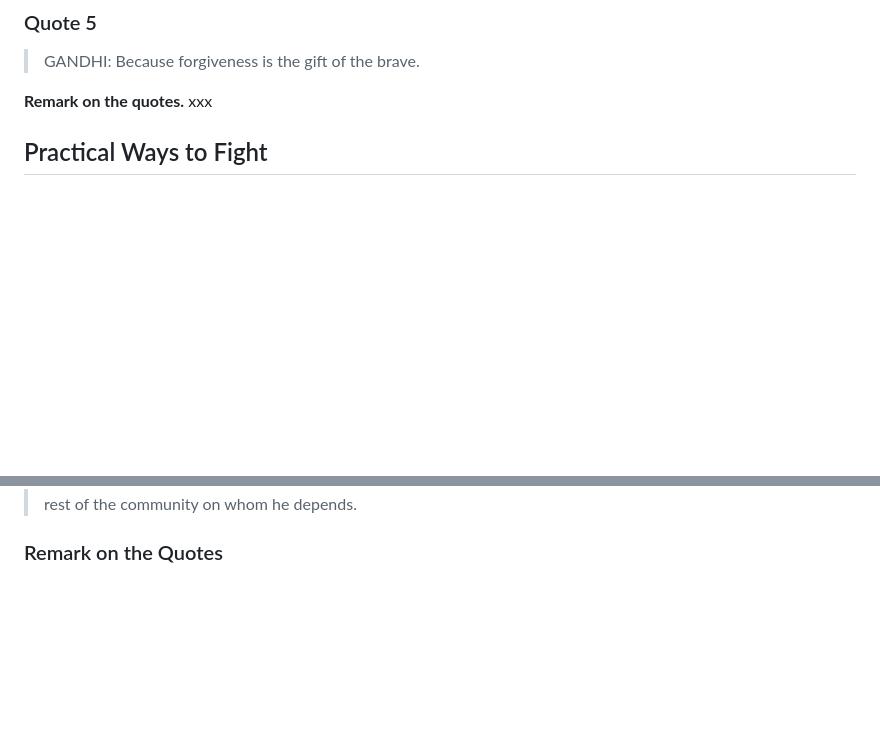
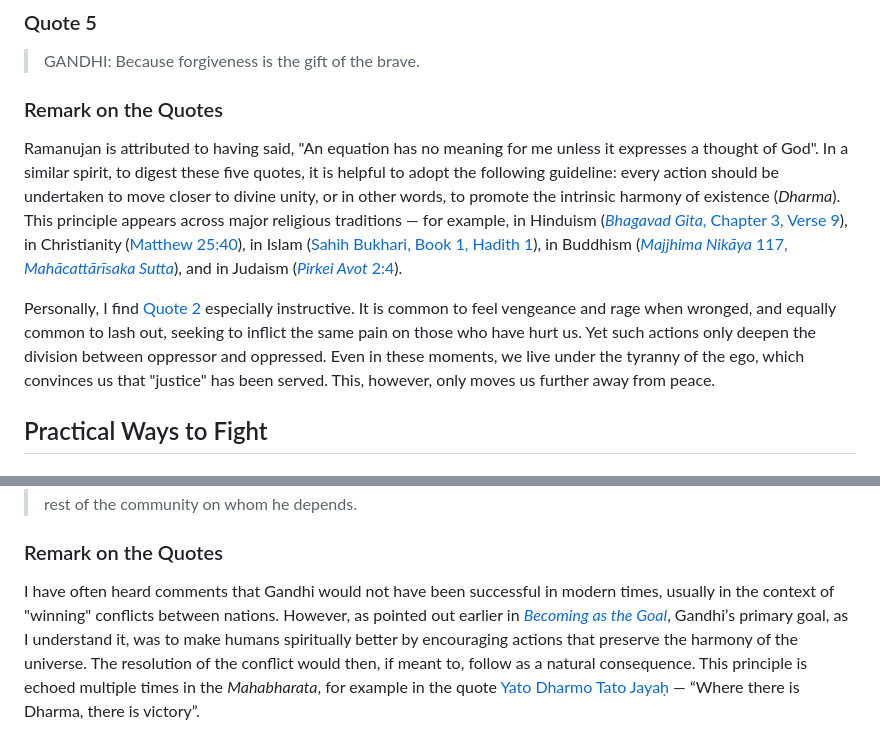
Before and after one commit to delay4now/main, a Markdown page: gandhi-quotes-01.md, 2 parts joined by grey strips. Drawn GitHub-style; blank space fills up the shorter version.

```diff
--- a/gandhi-quotes-01.md
+++ b/gandhi-quotes-01.md
@@ -23,7 +23,10 @@ Below is a selection of quotes from the film [*Gandhi*](https://en.wikipedia.org
 ### Quote 5
 > GANDHI: Because forgiveness is the gift of the brave.
 
-**Remark on the quotes.** xxx
+### Remark on the Quotes
+Ramanujan is attributed to having said, "An equation has no meaning for me unless it expresses a thought of God". In a similar spirit, to digest these five quotes, it is helpful to adopt the following guideline: every action should be undertaken to move closer to divine unity, or in other words, to promote the intrinsic harmony of existence (*Dharma*). This principle appears across major religious traditions — for example, in Hinduism ([*Bhagavad Gita*, Chapter 3, Verse 9](https://www.holy-bhagavad-gita.org/chapter/3/verse/9/)), in Christianity ([Matthew 25:40](https://www.biblegateway.com/passage/?search=Matthew%2025%3A40&version=KJ21)), in Islam ([Sahih Bukhari, Book 1, Hadith 1](https://sunnah.com/bukhari:1)), in Buddhism ([*Majjhima Nikāya* 117, *Mahācattārīsaka Sutta*](https://suttacentral.net/mn117/en/bodhi?lang=en&reference=none&highlight=false)), and in Judaism ([*Pirkei Avot* 2:4](https://www.sefaria.org/Pirkei_Avot.2.4)).
+
+Personally, I find [Quote 2](#quote-2) especially instructive. It is common to feel vengeance and rage when wronged, and equally common to lash out, seeking to inflict the same pain on those who have hurt us. Yet such actions only deepen the division between oppressor and oppressed. Even in these moments, we live under the tyranny of the ego, which convinces us that "justice" has been served. This, however, only moves us further away from peace.
 
 ## Practical Ways to Fight
 
@@ -109,3 +112,4 @@ The quote “Happiness is when what you think, what you say, and what you do are
 > GANDHI: Every enemy is a human being, even the worst of them. And he believes he is right and you are a beast. And now a little smile. And if you beat him over the head you will only convince him. But you suffer, to show him that he is wrong. Your sacrifice creates an atmosphere of understanding, if not with him, then in the hearts of the rest of the community on whom he depends.
 
 ### Remark on the Quotes
+I have often heard comments that Gandhi would not have been successful in modern times, usually in the context of "winning" conflicts between nations. However, as pointed out earlier in [*Becoming as the Goal*](#becoming-as-the-goal), Gandhi’s primary goal, as I understand it, was to make humans spiritually better by encouraging actions that preserve the harmony of the universe. The resolution of the conflict would then, if meant to, follow as a natural consequence. This principle is echoed multiple times in the *Mahabharata*, for example in the quote [Yato Dharmo Tato Jayaḥ](https://en.wikipedia.org/wiki/Yato_Dharmastato_Jayah) — “Where there is Dharma, there is victory”.
```
